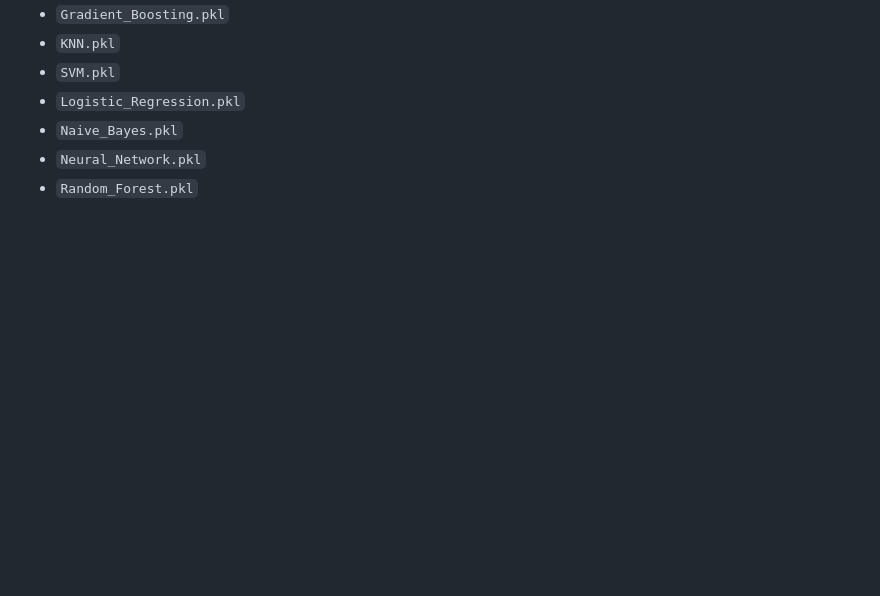
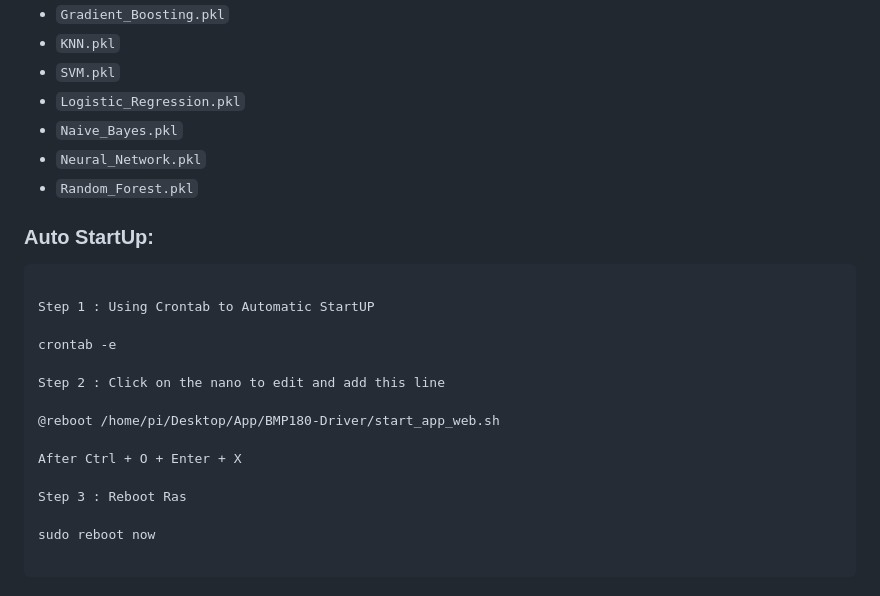
Before and after one commit to aysinemu/Weather-Prediction-Using-Machine-Learning-Based-on-BMP180-Sensor-Data, a Markdown page: README.md, the part around the change. GitHub-like rendering; blank space fills up the shorter version.

Commit message:
Update cmd to startup

````diff
--- a/README.md
+++ b/README.md
@@ -256,3 +256,23 @@ Link Web : https://www.worldweatheronline.com/weather-api/ (scaler.pkl)
 * `Naive_Bayes.pkl`
 * `Neural_Network.pkl`
 * `Random_Forest.pkl`
+
+### Auto StartUp:
+
+```
+
+Step 1 : Using Crontab to Automatic StartUP
+
+crontab -e
+
+Step 2 : Click on the nano to edit and add this line
+
+@reboot /home/pi/Desktop/App/BMP180-Driver/start_app_web.sh
+
+After Ctrl + O + Enter + X
+
+Step 3 : Reboot Ras
+
+sudo reboot now
+
+```
````
